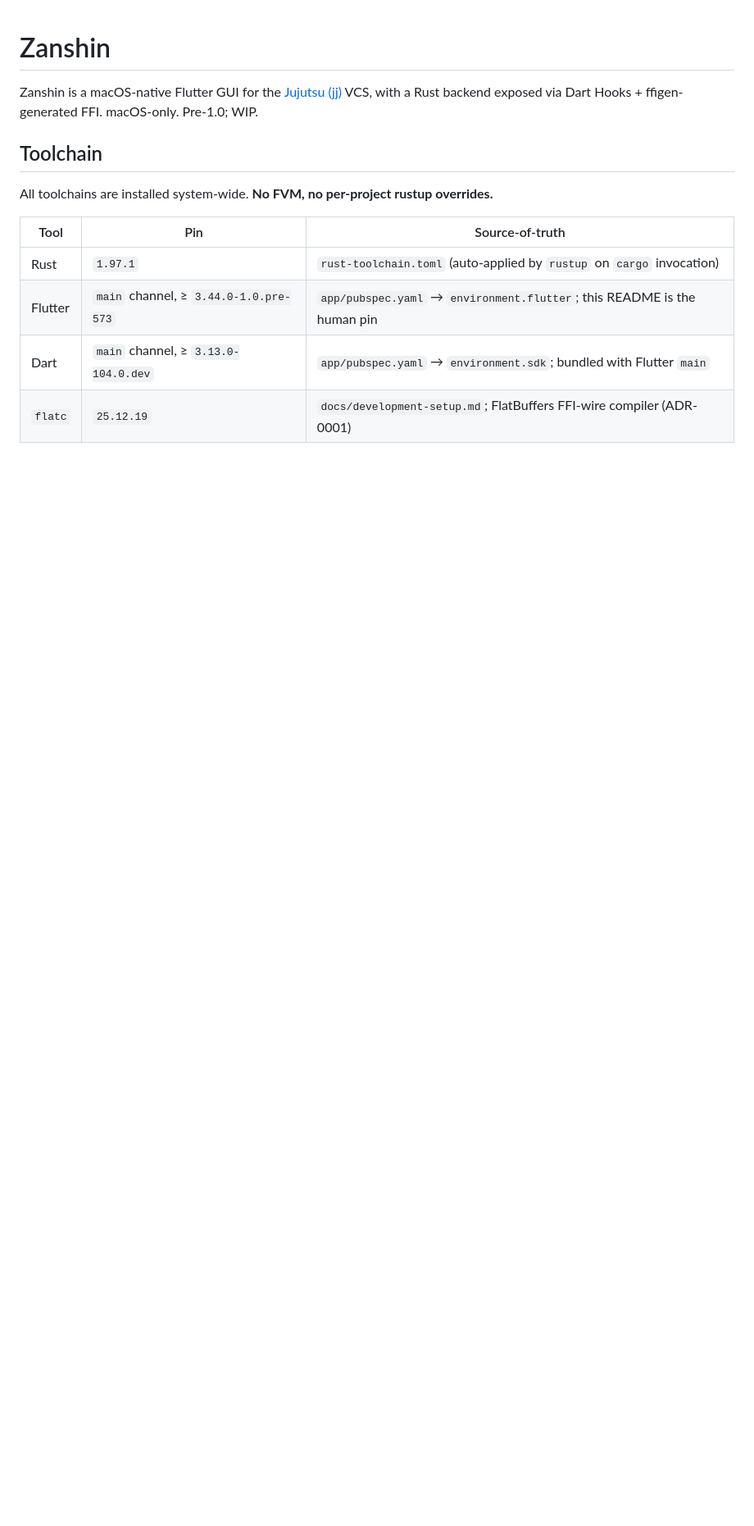
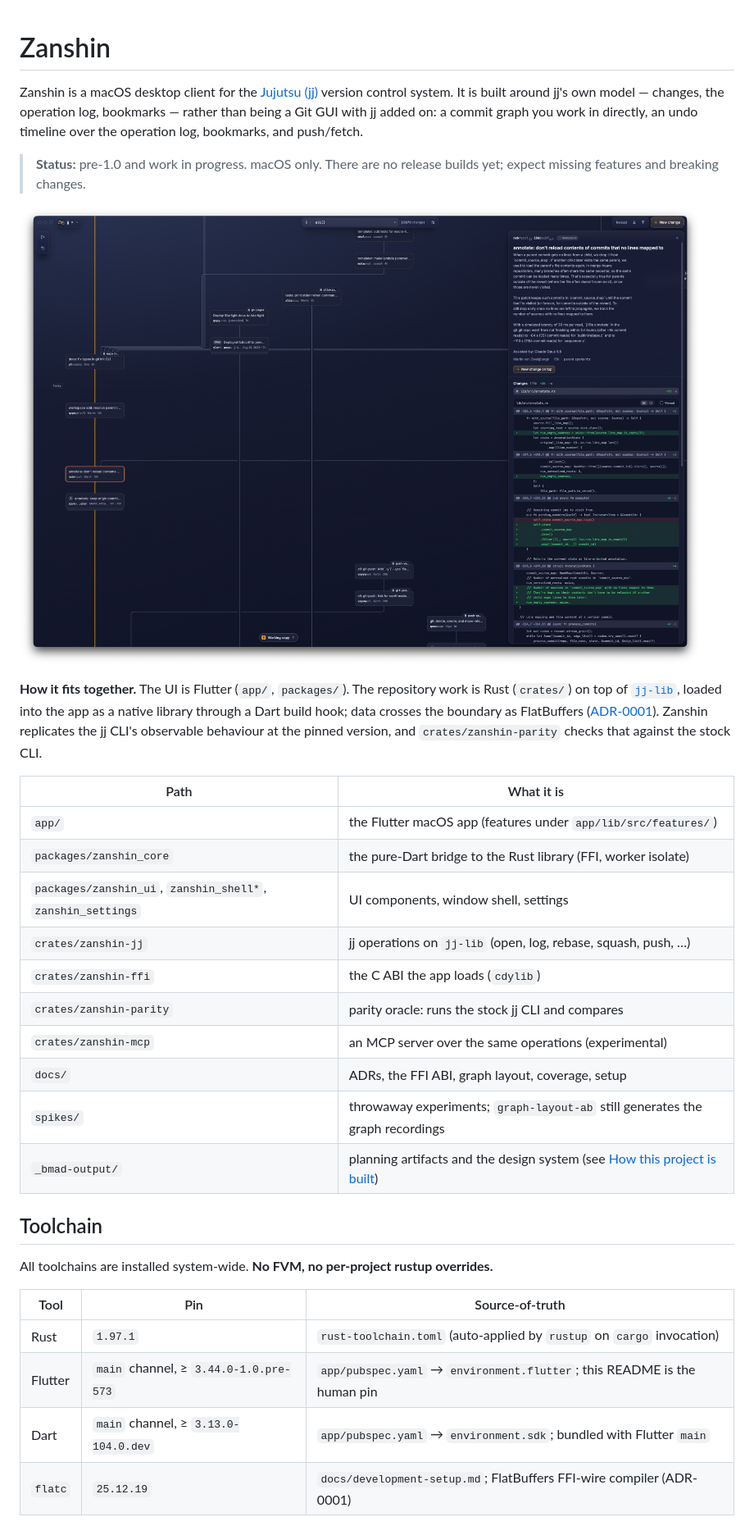
Before and after one commit to ralph-bergmann/Zanshin, a Markdown page: README.md, the part around one of its changes. Shown at 82% size. GitHub-like rendering; pictures changed too: docs/readme_screenshot.jpeg (added); blank space fills up the shorter version.

```diff
--- a/README.md
+++ b/README.md
@@ -1,8 +1,36 @@
 # Zanshin
 
-Zanshin is a macOS-native Flutter GUI for
-the [Jujutsu (jj)](https://www.jj-vcs.dev/latest/) VCS, with a Rust backend
-exposed via Dart Hooks + ffigen-generated FFI. macOS-only. Pre-1.0; WIP.
+Zanshin is a macOS desktop client for the
+[Jujutsu (jj)](https://www.jj-vcs.dev/latest/) version control system. It is
+built around jj's own model — changes, the operation log, bookmarks — rather
+than being a Git GUI with jj added on: a commit graph you work in directly,
+an undo timeline over the operation log, bookmarks, and push/fetch.
+
+> **Status:** pre-1.0 and work in progress. macOS only. There are no release
+> builds yet; expect missing features and breaking changes.
+
+![Zanshin with the jj repository open: the commit graph on the left, the selected change with its description and diff on the right](docs/readme_screenshot.jpeg)
+
+**How it fits together.** The UI is Flutter (`app/`, `packages/`). The
+repository work is Rust (`crates/`) on top of
+[`jj-lib`](https://crates.io/crates/jj-lib), loaded into the app as a native
+library through a Dart build hook; data crosses the boundary as FlatBuffers
+([ADR-0001](docs/adr/0001-ffi-data-transport-flatbuffers.md)). Zanshin
+replicates the jj CLI's observable behaviour at the pinned version, and
+`crates/zanshin-parity` checks that against the stock CLI.
+
+| Path                                                        | What it is                                                                                             |
+|-------------------------------------------------------------|--------------------------------------------------------------------------------------------------------|
+| `app/`                                                      | the Flutter macOS app (features under `app/lib/src/features/`)                                         |
+| `packages/zanshin_core`                                     | the pure-Dart bridge to the Rust library (FFI, worker isolate)                                         |
+| `packages/zanshin_ui`, `zanshin_shell*`, `zanshin_settings` | UI components, window shell, settings                                                                  |
+| `crates/zanshin-jj`                                         | jj operations on `jj-lib` (open, log, rebase, squash, push, …)                                         |
+| `crates/zanshin-ffi`                                        | the C ABI the app loads (`cdylib`)                                                                     |
+| `crates/zanshin-parity`                                     | parity oracle: runs the stock jj CLI and compares                                                      |
+| `crates/zanshin-mcp`                                        | an MCP server over the same operations (experimental)                                                  |
+| `docs/`                                                     | ADRs, the FFI ABI, graph layout, coverage, setup                                                       |
+| `spikes/`                                                   | throwaway experiments; `graph-layout-ab` still generates the graph recordings                          |
+| `_bmad-output/`                                             | planning artifacts and the design system (see [How this project is built](#how-this-project-is-built)) |
 
 ## Toolchain
 
```
Also changed, not shown: other parts of README.md (+70 -44 lines).
